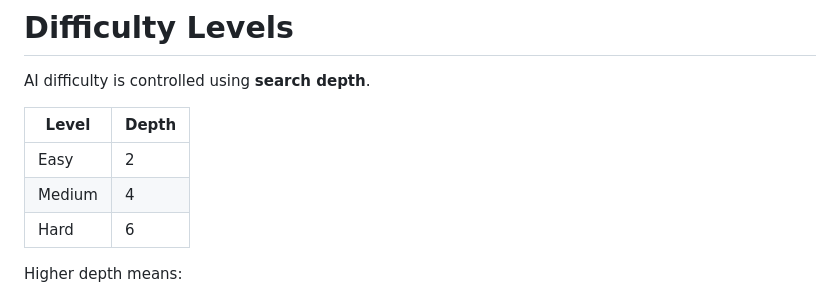
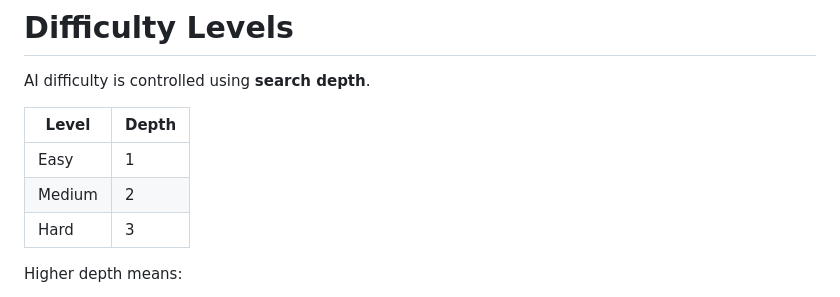
Before and after one commit to m0saif-antnet/connect_4_with_ai_bot, a Markdown page: README.md, the part around the change. GitHub-like rendering.

Commit message:
Update README.md (difficulty levels )

```diff
--- a/README.md
+++ b/README.md
@@ -73,9 +73,9 @@ AI difficulty is controlled using **search depth**.
 
 | Level | Depth |
 |------|------|
-| Easy | 2 |
-| Medium | 4 |
-| Hard | 6 |
+| Easy | 1 |
+| Medium | 2 |
+| Hard | 3 |
 
 Higher depth means:
 - Stronger AI
```
